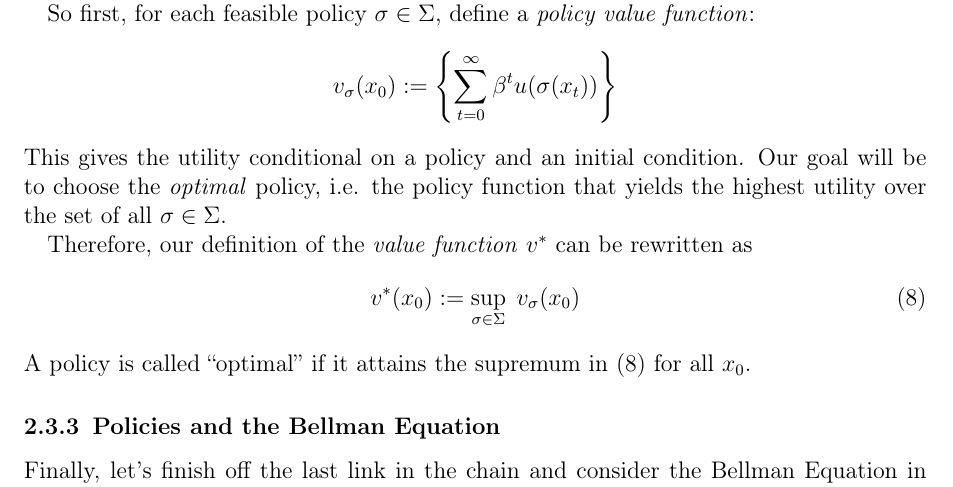
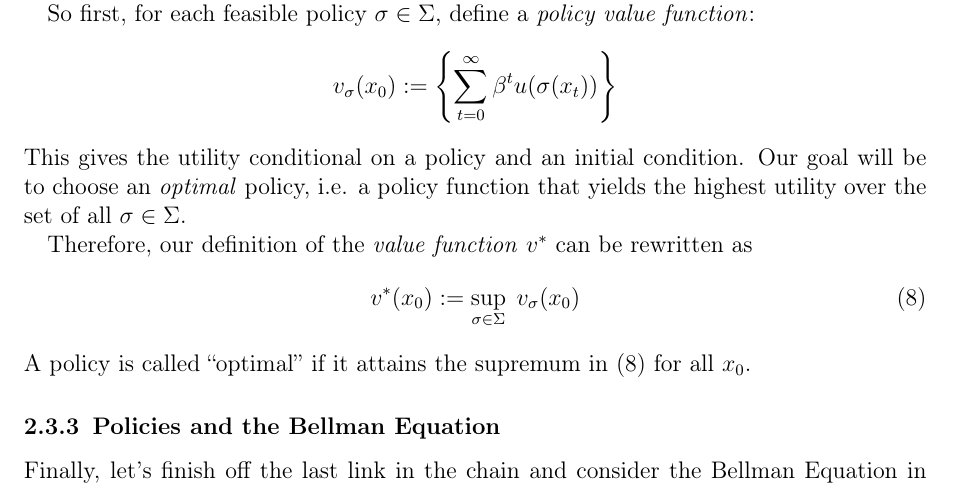
Before and after one commit to MattCocci/Notes, a LaTeX document (StatEconFinance/BellmanEquation/BellmanEquation.tex): part of page 5 of 5, cut so that both start at the same text. Compiled offline with pdfLaTeX.

Commit message:
Pre-merge commit

```diff
--- a/StatEconFinance/BellmanEquation/BellmanEquation.tex
+++ b/StatEconFinance/BellmanEquation/BellmanEquation.tex
@@ -269,15 +269,14 @@ function and Bellman equation we defined above.
 
 So first, for each feasible policy $\sigma\in
 \Sigma$, define a \emph{policy value
-function}:
-\begin{align*}
+function}: \begin{align*}
   v_\sigma(x_0) :=
   \left\{ \sum^\infty_{t=0} \beta^t u(\sigma(x_t)) \right\}
 \end{align*}
-This gives the utility conditional on a policy and an initial condition.
-Our goal will be to choose the \emph{optimal} policy, i.e. the policy
-function that yields the highest utility over the set of all $\sigma \in
-\Sigma$.
+This gives the utility conditional on a policy and an initial
+condition.  Our goal will be to choose an \emph{optimal} policy,
+i.e. a policy function that yields the highest utility over the
+set of all $\sigma \in \Sigma$.
 
 Therefore, our definition of the \emph{value function} $v^*$ can
 be rewritten as
```
Also changed, not shown: StatEconFinance/SVD_PCA/SVD_PCA.tex (+7 -1 lines).
